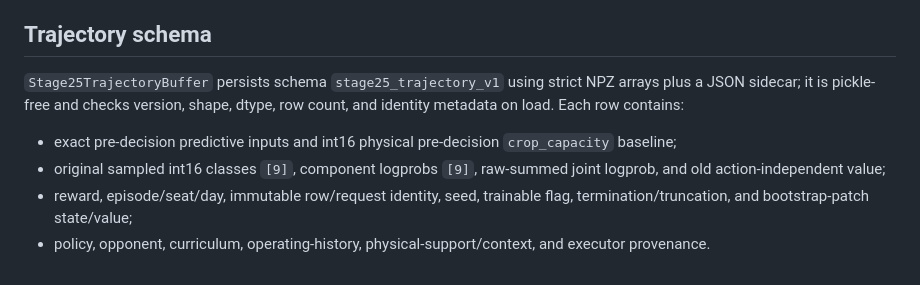
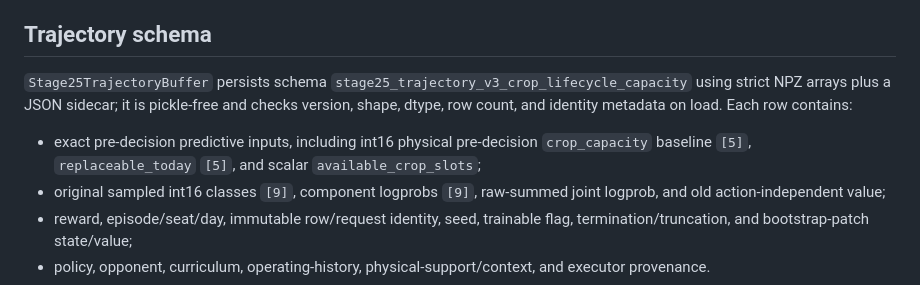
Before and after one commit to BillXu21/Kaggriculture, a Markdown page: docs/STAGE25_PACKET5A_CONTRACT.md, the part around the change. Rendered like a GitHub page.

```diff
--- a/docs/STAGE25_PACKET5A_CONTRACT.md
+++ b/docs/STAGE25_PACKET5A_CONTRACT.md
@@ -54,12 +54,14 @@ mutation. Workers remain accelerator-free.
 
 ## Trajectory schema
 
-`Stage25TrajectoryBuffer` persists schema `stage25_trajectory_v1` using strict
+`Stage25TrajectoryBuffer` persists schema
+`stage25_trajectory_v3_crop_lifecycle_capacity` using strict
 NPZ arrays plus a JSON sidecar; it is pickle-free and checks version, shape,
 dtype, row count, and identity metadata on load. Each row contains:
 
-* exact pre-decision predictive inputs and int16 physical pre-decision
-  `crop_capacity` baseline;
+* exact pre-decision predictive inputs, including int16 physical pre-decision
+  `crop_capacity` baseline `[5]`, `replaceable_today` `[5]`, and scalar
+  `available_crop_slots`;
 * original sampled int16 classes `[9]`, component logprobs `[9]`, raw-summed
   joint logprob, and old action-independent value;
 * reward, episode/seat/day, immutable row/request identity, seed, trainable
```
Also changed, not shown: docs/STAGE25_CROP_LIFECYCLE_CONTRACT.md (added, +46 -0 lines), docs/STAGE25_PACKET2_CONTRACT.md (+18 -10 lines).
